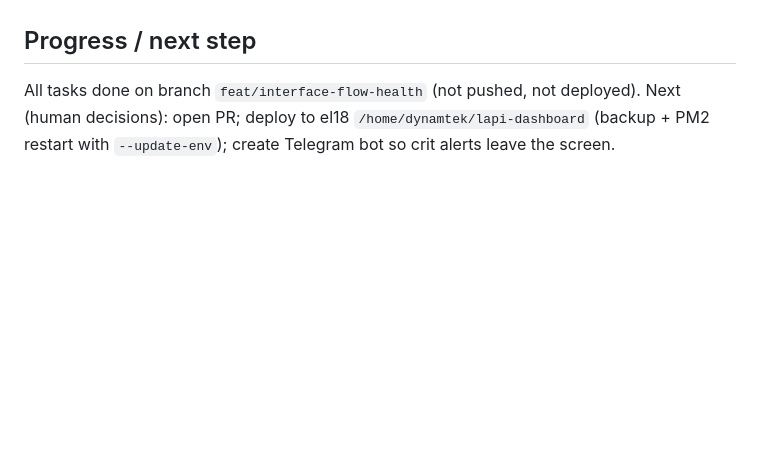
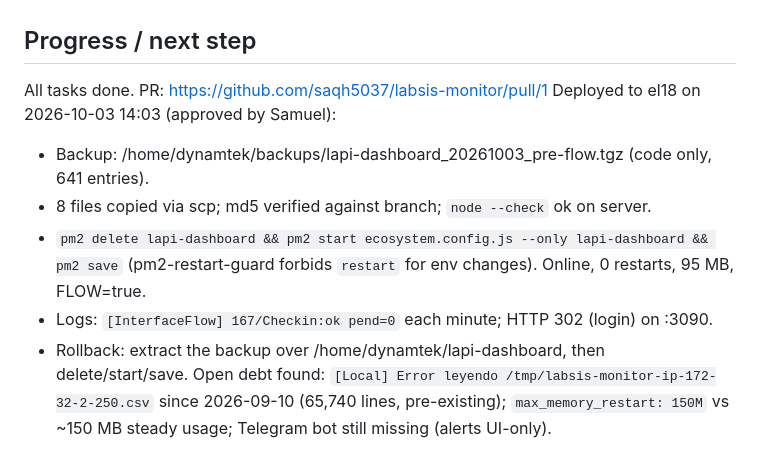
Before and after one commit to saqh5037/labsis-monitor, a Markdown page: odd/tasks/interface-flow-health.md, the part around the change. GitHub-like rendering; blank space fills up the shorter version.

Commit message:
docs(odd): record el18 deploy evidence

```diff
--- a/odd/tasks/interface-flow-health.md
+++ b/odd/tasks/interface-flow-health.md
@@ -75,6 +75,14 @@ evaluator covered with `node --test` (no new deps), `node --check`, local smoke
 - Check is off unless `INTERFACE_FLOW_CHECK=true`; query failure degrades, never crashes.
 
 ## Progress / next step
-All tasks done on branch `feat/interface-flow-health` (not pushed, not deployed).
-Next (human decisions): open PR; deploy to el18 `/home/dynamtek/lapi-dashboard` (backup + PM2
-restart with `--update-env`); create Telegram bot so crit alerts leave the screen.
+All tasks done. PR: https://github.com/saqh5037/labsis-monitor/pull/1
+Deployed to el18 on 2026-10-03 14:03 (approved by Samuel):
+- Backup: /home/dynamtek/backups/lapi-dashboard_20261003_pre-flow.tgz (code only, 641 entries).
+- 8 files copied via scp; md5 verified against branch; `node --check` ok on server.
+- `pm2 delete lapi-dashboard && pm2 start ecosystem.config.js --only lapi-dashboard && pm2 save`
+  (pm2-restart-guard forbids `restart` for env changes). Online, 0 restarts, 95 MB, FLOW=true.
+- Logs: `[InterfaceFlow] 167/Checkin:ok pend=0` each minute; HTTP 302 (login) on :3090.
+- Rollback: extract the backup over /home/dynamtek/lapi-dashboard, then delete/start/save.
+Open debt found: `[Local] Error leyendo /tmp/labsis-monitor-ip-172-32-2-250.csv` since
+2026-09-10 (65,740 lines, pre-existing); `max_memory_restart: 150M` vs ~150 MB steady usage;
+Telegram bot still missing (alerts UI-only).
```
